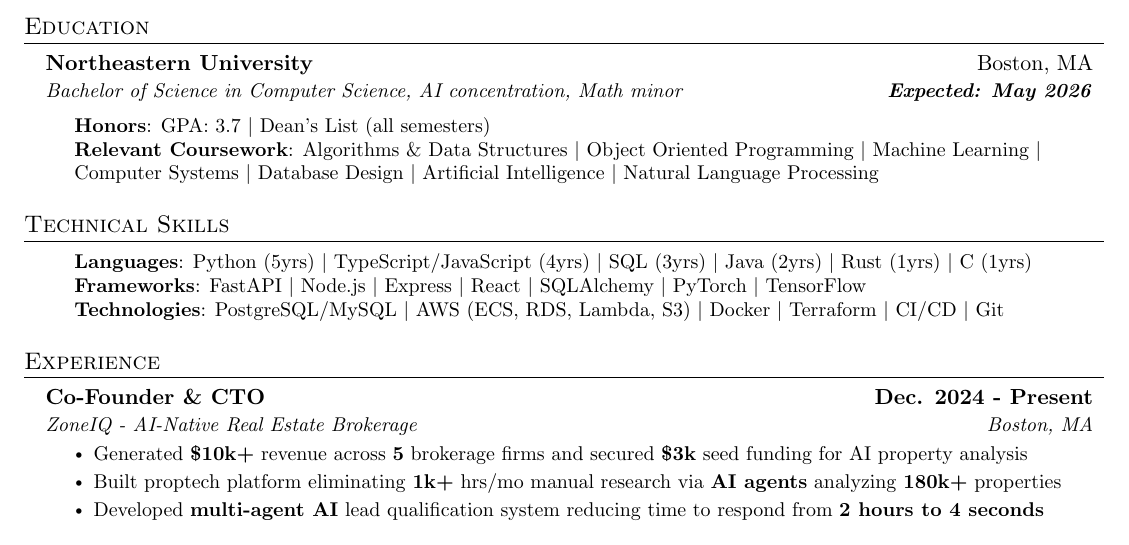
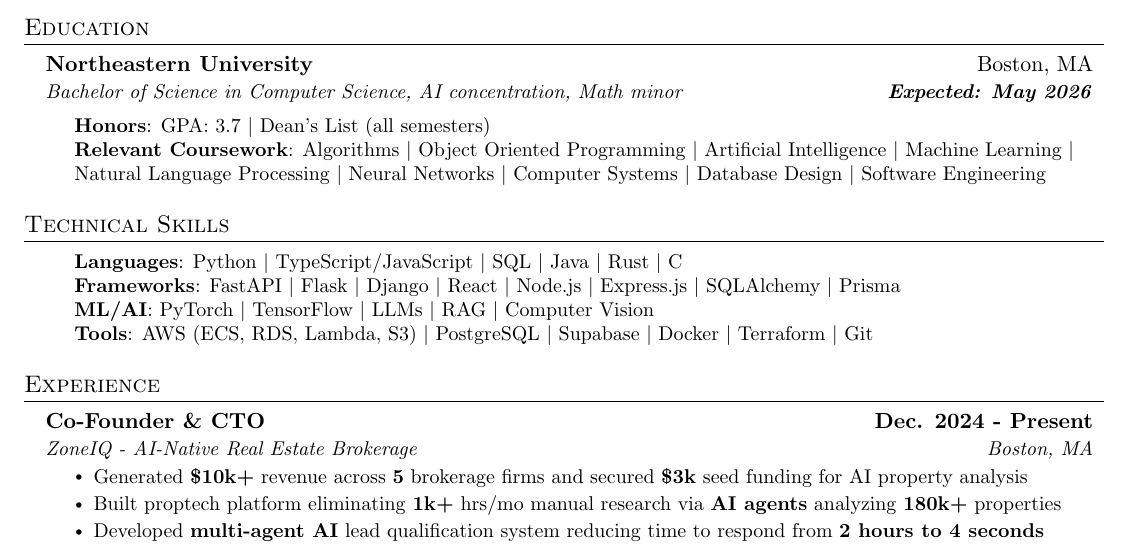
Before and after one commit to josh-segal/resume, a LaTeX CV (Joshua_Segal_Resume.tex): part of the page, cut so that both start at the same text. Compiled offline with pdfLaTeX.

Commit message:
coursework and AI/ML section

```diff
--- a/Joshua_Segal_Resume.tex
+++ b/Joshua_Segal_Resume.tex
@@ -114,7 +114,7 @@
       \begin{itemize}[leftmargin=0.2in, label={}]
     \small{\item
      \textbf{Honors}: GPA: 3.7 $|$ Dean's List (all semesters)\\
-     \textbf{Relevant Coursework}: Algorithms \& Data Structures $|$ Object Oriented Programming $|$ Machine Learning $|$ Computer Systems $|$ Database Design  $|$ Artificial Intelligence $|$ Natural Language Processing}
+     \textbf{Relevant Coursework}: Algorithms $|$ Object Oriented Programming $|$ Artificial Intelligence $|$ Machine Learning $|$ Natural Language Processing $|$ Neural Networks $|$ Computer Systems $|$ Database Design $|$ Software Engineering}
  \end{itemize}
 
   %   \resumeItemListStart
@@ -129,9 +129,10 @@
 \section{Technical Skills}
  \begin{itemize}[leftmargin=0.35in, label={}]
     \small{\item
-     \textbf{Languages}{: Python (5yrs) $|$ TypeScript/JavaScript (4yrs) $|$ SQL (3yrs) $|$ Java (2yrs) $|$ Rust (1yrs) $|$ C (1yrs) }\\
-     \textbf{Frameworks}{: FastAPI $|$ Node.js $|$ Express $|$ React $|$ SQLAlchemy $|$ PyTorch $|$ TensorFlow}\\
-     \textbf{Technologies}{: PostgreSQL/MySQL $|$ AWS (ECS, RDS, Lambda, S3) $|$ Docker $|$ Terraform $|$ CI/CD $|$ Git}}
+     \textbf{Languages}{: Python $|$ TypeScript/JavaScript $|$ SQL $|$ Java $|$ Rust $|$ C }\\
+     \textbf{Frameworks}{: FastAPI $|$ Flask $|$ Django $|$ React $|$ Node.js $|$ Express.js $|$ SQLAlchemy $|$ Prisma}\\
+     \textbf{ML/AI}{: PyTorch $|$ TensorFlow $|$ LLMs $|$ RAG $|$ Computer Vision}\\
+     \textbf{Tools}{: AWS (ECS, RDS, Lambda, S3) $|$ PostgreSQL $|$ Supabase $|$ Docker $|$ Terraform $|$ Git}}
  \end{itemize}
 
 %-----------EXPERIENCE-----------
```
Also changed, not shown: Joshua_Segal_Resume.pdf.
